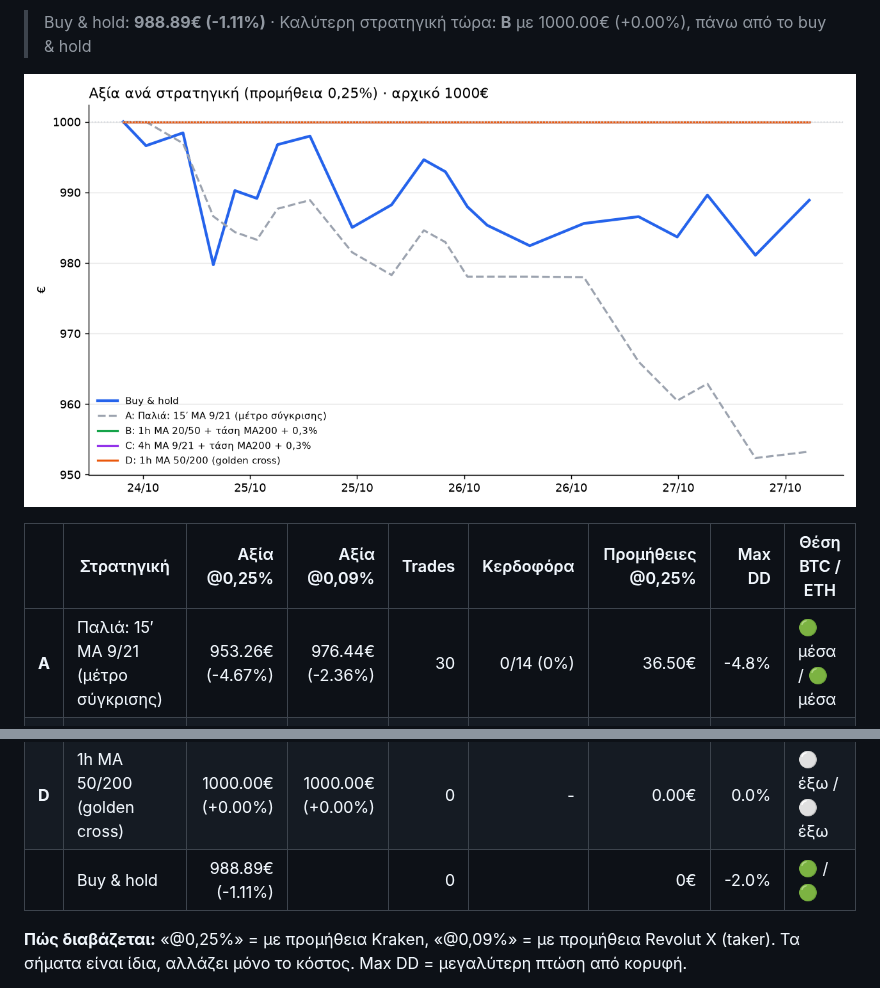
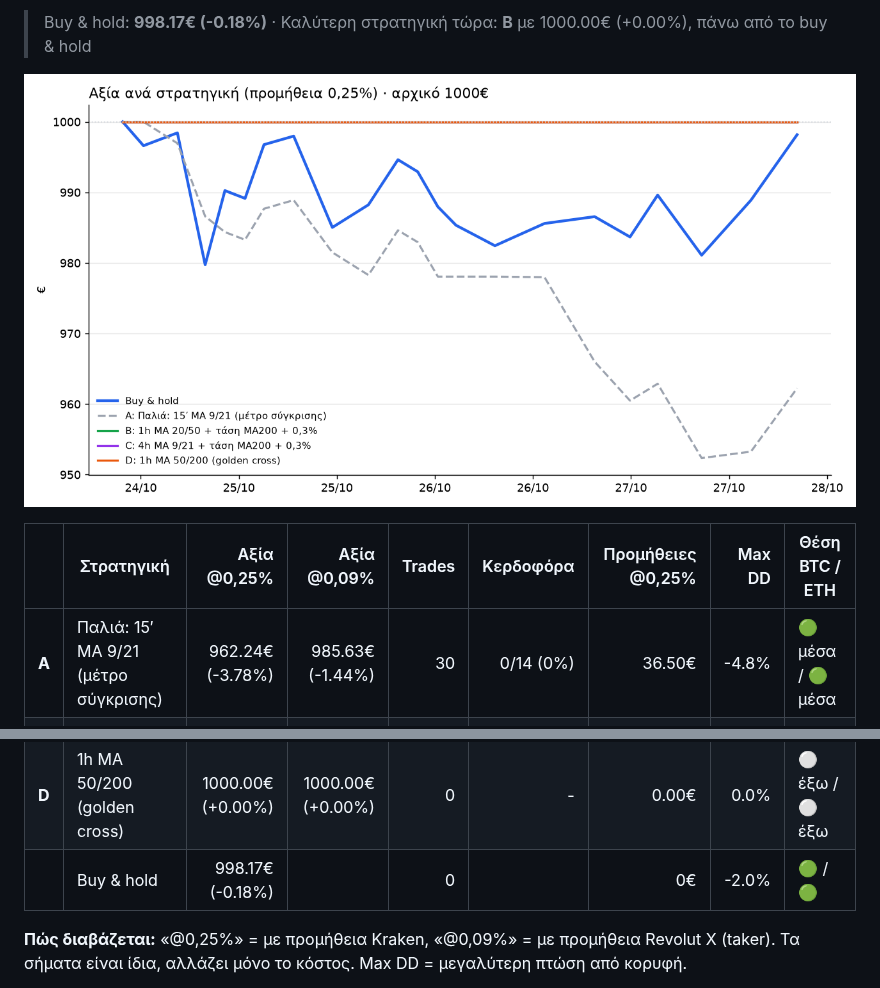
Before and after one commit to keepgoin81/paper-bot, a Markdown page: RESULTS.md, 2 parts joined by grey strips. GitHub-like rendering; pictures changed too: results_chart.png.

Commit message:
paper run 2026-10-27_18:20

```diff
--- a/RESULTS.md
+++ b/RESULTS.md
@@ -4,15 +4,15 @@
 
-> Buy & hold: **988.89€ (-1.11%)** · Καλύτερη στρατηγική τώρα: **B** με 1000.00€ (+0.00%), πάνω από το buy & hold
+> Buy & hold: **998.17€ (-0.18%)** · Καλύτερη στρατηγική τώρα: **B** με 1000.00€ (+0.00%), πάνω από το buy & hold
 
 ![Γράφημα](results_chart.png)
 
 | | Στρατηγική | Αξία @0,25% | Αξία @0,09% | Trades | Κερδοφόρα | Προμήθειες @0,25% | Max DD | Θέση BTC / ETH |
 |---|---|---:|---:|---:|---:|---:|---:|---|
-| **A** | Παλιά: 15′ MA 9/21 (μέτρο σύγκρισης) | 953.26€ (-4.67%) | 976.44€ (-2.36%) | 30 | 0/14 (0%) | 36.50€ | -4.8% | 🟢 μέσα / 🟢 μέσα |
+| **A** | Παλιά: 15′ MA 9/21 (μέτρο σύγκρισης) | 962.24€ (-3.78%) | 985.63€ (-1.44%) | 30 | 0/14 (0%) | 36.50€ | -4.8% | 🟢 μέσα / 🟢 μέσα |
 | **B** | 🏆 1h MA 20/50 + τάση MA200 + 0,3% | 1000.00€ (+0.00%) | 1000.00€ (+0.00%) | 0 | - | 0.00€ | 0.0% | ⚪ έξω / ⚪ έξω |
 | **C** | 4h MA 9/21 + τάση MA200 + 0,3% | 1000.00€ (+0.00%) | 1000.00€ (+0.00%) | 0 | - | 0.00€ | 0.0% | ⚪ έξω / ⚪ έξω |
 | **D** | 1h MA 50/200 (golden cross) | 1000.00€ (+0.00%) | 1000.00€ (+0.00%) | 0 | - | 0.00€ | 0.0% | ⚪ έξω / ⚪ έξω |
-| | Buy & hold | 988.89€ (-1.11%) | | 0 | | 0€ | -2.0% | 🟢 / 🟢 |
+| | Buy & hold | 998.17€ (-0.18%) | | 0 | | 0€ | -2.0% | 🟢 / 🟢 |
 
 **Πώς διαβάζεται:** «@0,25%» = με προμήθεια Kraken, «@0,09%» = με προμήθεια Revolut X (taker). Τα σήματα είναι ίδια, αλλάζει μόνο το κόστος. Max DD = μεγαλύτερη πτώση από κορυφή.
 
```
Also changed, not shown: other parts of RESULTS.md (+1 -1 lines), 2 other files.
